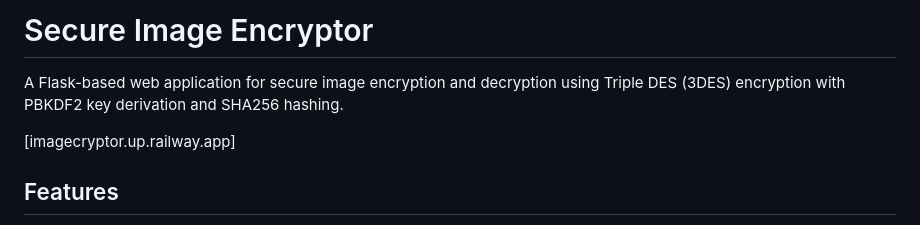
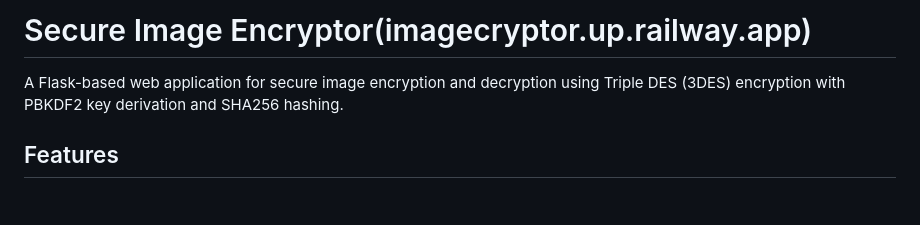
Before and after one commit to ab13abhishek/Secure-Image-Encryptor, a Markdown page: README.md, the part around the change. GitHub-like rendering; blank space fills up the shorter version.

```diff
--- a/README.md
+++ b/README.md
@@ -1,8 +1,8 @@
-# Secure Image Encryptor
+# Secure Image Encryptor(imagecryptor.up.railway.app)
 
 A Flask-based web application for secure image encryption and decryption using Triple DES (3DES) encryption with PBKDF2 key derivation and SHA256 hashing.
 
-[imagecryptor.up.railway.app]
+
 ## Features
 
 - **🔐 Secure Encryption**: Triple DES (3DES) with PBKDF2 key derivation and SHA256 hashing
```
